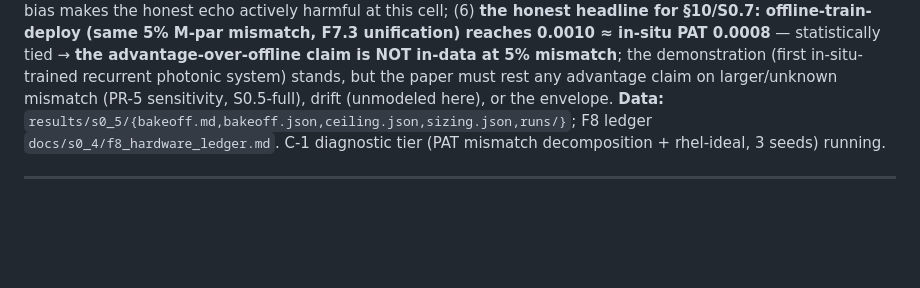
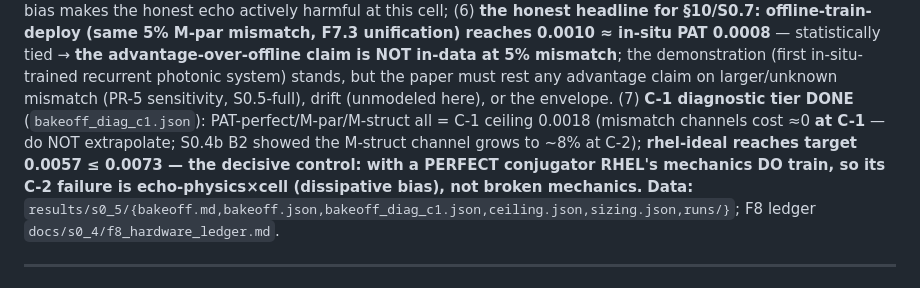
Before and after one commit to LTalandier/Project_SSM, a Markdown page: shared/results_log.md, the part around the change. GitHub-like rendering; blank space fills up the shorter version.

Commit message:
S0.5-core C-1 diagnostic tier DONE (12/12): PAT absorbs both mismatch families at C-1; rhel-ideal reaches target with perfect conjugator -> RHEL C-2 failure is echo-physics x cell not broken mechanics
Co-Authored-By: Claude Fable 5 <noreply@anthropic.com>
Claude-Session: https://claude.ai/code/session_01LfmB3JTg7UMZJgrZa4ncQ4

```diff
--- a/shared/results_log.md
+++ b/shared/results_log.md
@@ -36,9 +36,13 @@ unification) reaches 0.0010 ≈ in-situ PAT 0.0008** — statistically tied →
 advantage-over-offline claim is NOT in-data at 5% mismatch**; the demonstration (first
 in-situ-trained recurrent photonic system) stands, but the paper must rest any advantage claim
 on larger/unknown mismatch (PR-5 sensitivity, S0.5-full), drift (unmodeled here), or the
-envelope. **Data:** `results/s0_5/{bakeoff.md,bakeoff.json,ceiling.json,sizing.json,runs/}`;
-F8 ledger `docs/s0_4/f8_hardware_ledger.md`. C-1 diagnostic tier (PAT mismatch decomposition +
-rhel-ideal, 3 seeds) running.
+envelope. (7) **C-1 diagnostic tier DONE** (`bakeoff_diag_c1.json`): PAT-perfect/M-par/M-struct
+all = C-1 ceiling 0.0018 (mismatch channels cost ≈0 **at C-1** — do NOT extrapolate; S0.4b B2
+showed the M-struct channel grows to ~8% at C-2); **rhel-ideal reaches target 0.0057 ≤ 0.0073
+— the decisive control: with a PERFECT conjugator RHEL's mechanics DO train, so its C-2
+failure is echo-physics×cell (dissipative bias), not broken mechanics.** **Data:**
+`results/s0_5/{bakeoff.md,bakeoff.json,bakeoff_diag_c1.json,ceiling.json,sizing.json,runs/}`;
+F8 ledger `docs/s0_4/f8_hardware_ledger.md`.
 
 ---
 
```
